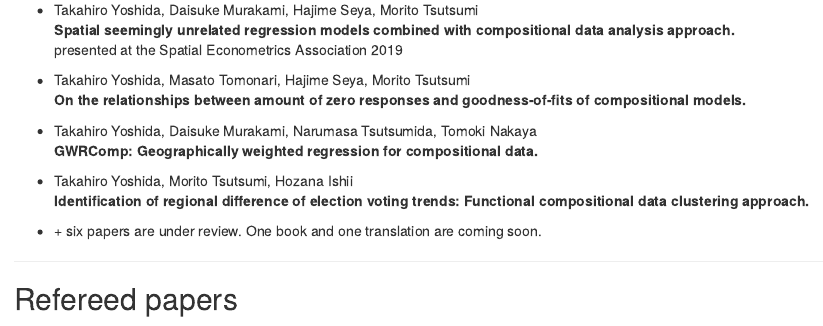
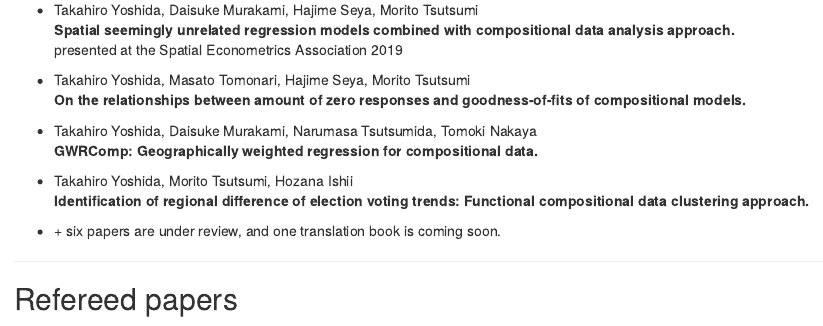
Before and after one commit to yoshida-gisc/site, an R Markdown document (index.Rmd): the page in a window 1100 px wide, from 1090 px down. Rendered offline with R 4.5, knitr and Pandoc, with nearby package versions; drawn as R Markdown's standard HTML page in place of the format the file asks for.

Commit message:
Update the publication list.

```diff
--- a/index.Rmd
+++ b/index.Rmd
@@ -70,7 +70,7 @@ presented at the Spatial Econometrics Association 2019
 - Takahiro Yoshida, Morito Tsutsumi, Hozana Ishii <br>
 **Identification of regional difference of election voting trends: Functional compositional data clustering approach.**
 
-- &#043; six papers are under review. One book and one translation are coming soon.
+- &#043; six papers are under review, and one translation book is coming soon.
 
 ---
 
```
Also changed, not shown: docs/CV-TakahiroYoshida.tex, docs/search_index.json, 3 other files.
